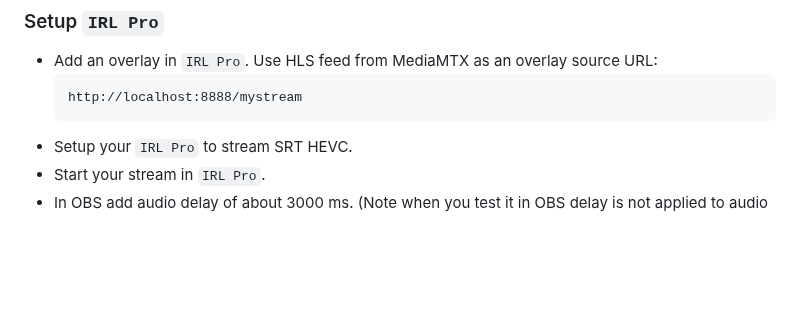
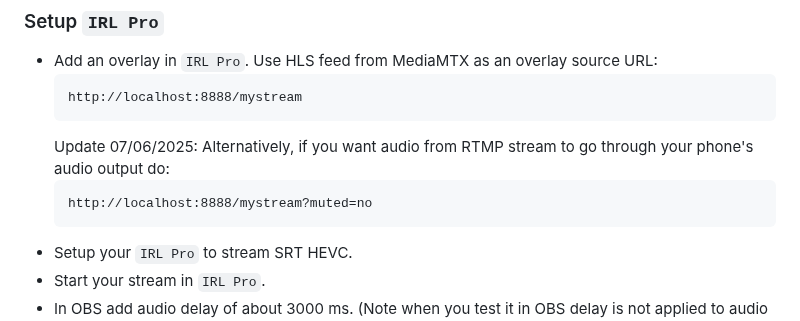
Before and after one commit to dimadesu/android-rtmp-ingest, a Markdown page: README.md, the part around the change. Drawn GitHub-style; blank space fills up the shorter version.

Commit message:
Add MediaMTX url with `?muted=no` param

````diff
--- a/README.md
+++ b/README.md
@@ -133,6 +133,10 @@ There will be a delay of about 3 seconds between HLS video and phone audio, so y
   ```
   http://localhost:8888/mystream
   ```
+  Update 07/06/2025: Alternatively, if you want audio from RTMP stream to go through your phone's audio output do:
+  ```
+  http://localhost:8888/mystream?muted=no
+  ```
 - Setup your `IRL Pro` to stream SRT HEVC.
 - Start your stream in `IRL Pro`.
 - In OBS add audio delay of about 3000 ms. (Note when you test it in OBS delay is not applied to audio monitoring, only to recording or stream.)
````
